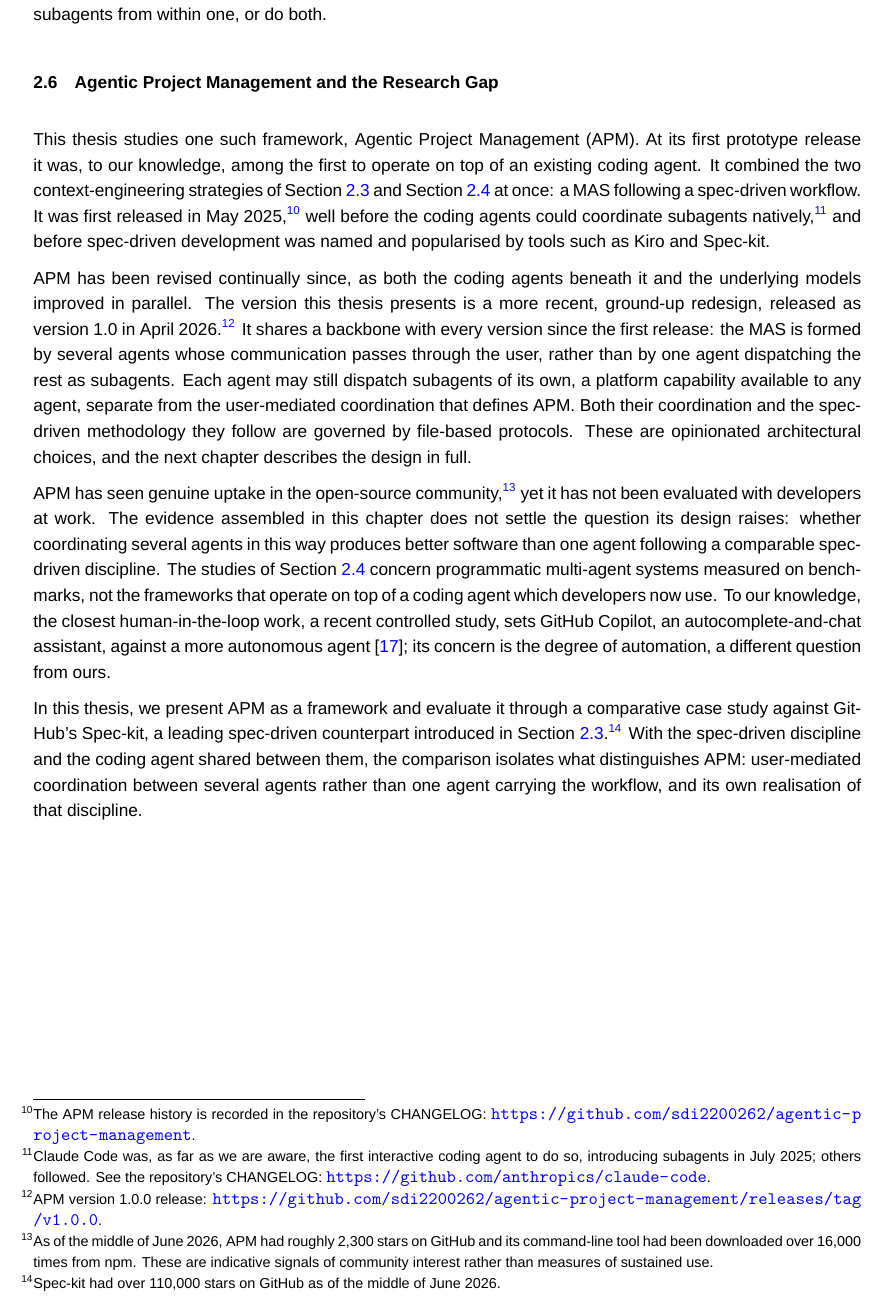
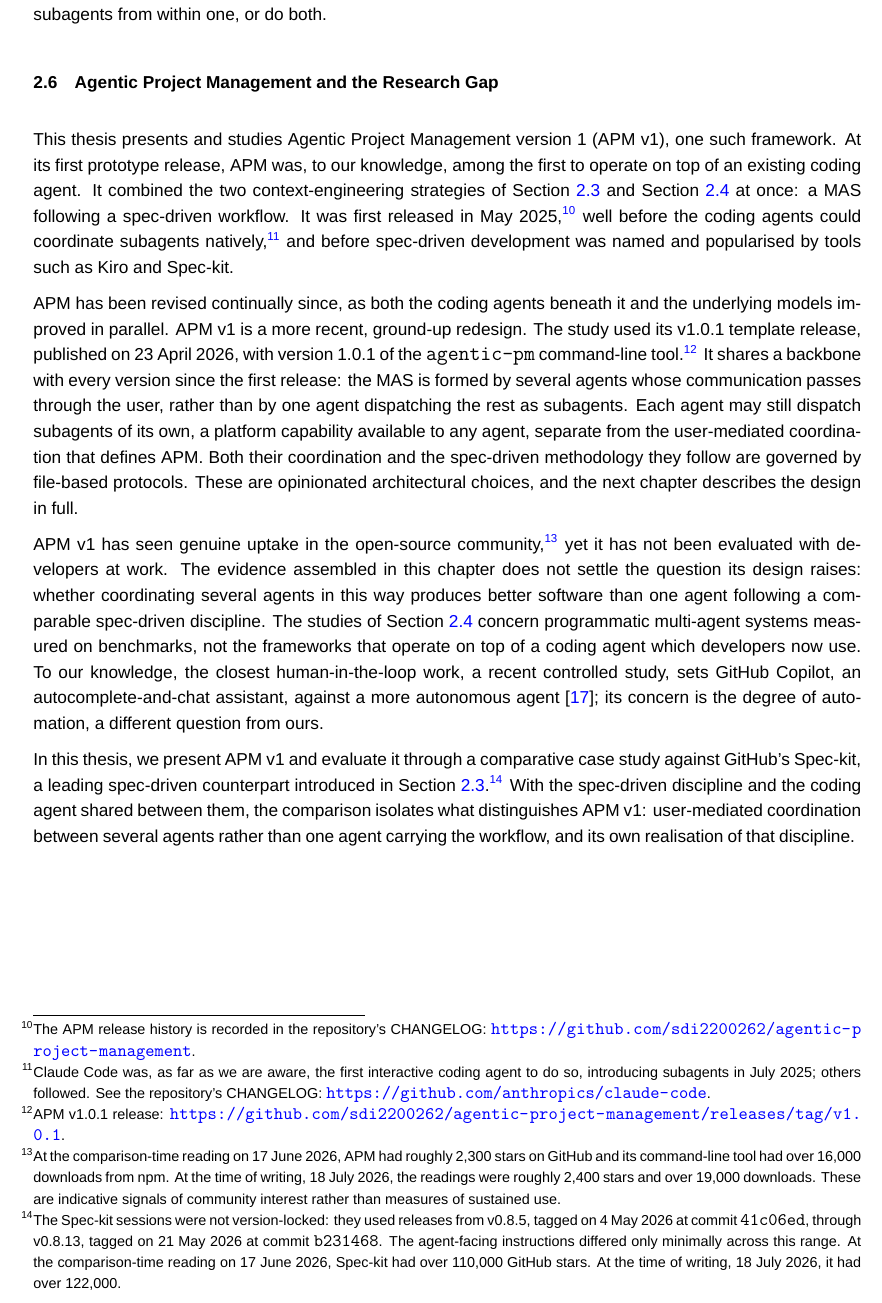
Before and after one commit to sdi2200262/bsc-apm-thesis, a LaTeX thesis (thesis.tex, which reads chapters/background/background.tex): part of page 18 of 66, cut so that both start at the same text. Compiled offline with XeLaTeX; a missing font is replaced by an installed copy or a similar font.

Commit message:
fix(thesis): pin compared framework versions

```diff
--- a/chapters/background/background.tex
+++ b/chapters/background/background.tex
@@ -61,10 +61,10 @@ Once the coding agents gained the ability to spawn subagents of their own, the d
 \section{Agentic Project Management and the Research Gap}
 \label{sec:background-agentic-project-management-and-the-research-gap}
 
-This thesis studies one such framework, Agentic Project Management (APM). At its first prototype release it was, to our knowledge, among the first to operate on top of an existing coding agent. It combined the two context-engineering strategies of Section~\ref{sec:background-spec-driven-development} and Section~\ref{sec:background-multi-agent-systems} at once: a MAS following a spec-driven workflow. It was first released in May 2025,\footnote{The APM release history is recorded in the repository's CHANGELOG: \url{https://github.com/sdi2200262/agentic-project-management}.} well before the coding agents could coordinate subagents natively,\footnote{Claude Code was, as far as we are aware, the first interactive coding agent to do so, introducing subagents in July 2025; others followed. See the repository's CHANGELOG: \url{https://github.com/anthropics/claude-code}.} and before spec-driven development was named and popularised by tools such as Kiro and Spec-kit.
+This thesis presents and studies Agentic Project Management version 1 (APM v1), one such framework. At its first prototype release, APM was, to our knowledge, among the first to operate on top of an existing coding agent. It combined the two context-engineering strategies of Section~\ref{sec:background-spec-driven-development} and Section~\ref{sec:background-multi-agent-systems} at once: a MAS following a spec-driven workflow. It was first released in May 2025,\footnote{The APM release history is recorded in the repository's CHANGELOG: \url{https://github.com/sdi2200262/agentic-project-management}.} well before the coding agents could coordinate subagents natively,\footnote{Claude Code was, as far as we are aware, the first interactive coding agent to do so, introducing subagents in July 2025; others followed. See the repository's CHANGELOG: \url{https://github.com/anthropics/claude-code}.} and before spec-driven development was named and popularised by tools such as Kiro and Spec-kit.
 
-APM has been revised continually since, as both the coding agents beneath it and the underlying models improved in parallel. The version this thesis presents is a more recent, ground-up redesign, released as version 1.0 in April 2026.\footnote{APM version 1.0.0 release: \url{https://github.com/sdi2200262/agentic-project-management/releases/tag/v1.0.0}.} It shares a backbone with every version since the first release: the MAS is formed by several agents whose communication passes through the user, rather than by one agent dispatching the rest as subagents. Each agent may still dispatch subagents of its own, a platform capability available to any agent, separate from the user-mediated coordination that defines APM. Both their coordination and the spec-driven methodology they follow are governed by file-based protocols. These are opinionated architectural choices, and the next chapter describes the design in full.
+APM has been revised continually since, as both the coding agents beneath it and the underlying models improved in parallel. APM v1 is a more recent, ground-up redesign. The study used its v1.0.1 template release, published on 23 April 2026, with version 1.0.1 of the \texttt{agentic-pm} command-line tool.\footnote{APM v1.0.1 release: \url{https://github.com/sdi2200262/agentic-project-management/releases/tag/v1.0.1}.} It shares a backbone with every version since the first release: the MAS is formed by several agents whose communication passes through the user, rather than by one agent dispatching the rest as subagents. Each agent may still dispatch subagents of its own, a platform capability available to any agent, separate from the user-mediated coordination that defines APM. Both their coordination and the spec-driven methodology they follow are governed by file-based protocols. These are opinionated architectural choices, and the next chapter describes the design in full.
 
-APM has seen genuine uptake in the open-source community,\footnote{As of the middle of June 2026, APM had roughly 2,300 stars on GitHub and its command-line tool had been downloaded over 16,000 times from npm. These are indicative signals of community interest rather than measures of sustained use.} yet it has not been evaluated with developers at work. The evidence assembled in this chapter does not settle the question its design raises: whether coordinating several agents in this way produces better software than one agent following a comparable spec-driven discipline. The studies of Section~\ref{sec:background-multi-agent-systems} concern programmatic multi-agent systems measured on benchmarks, not the frameworks that operate on top of a coding agent which developers now use. To our knowledge, the closest human-in-the-loop work, a recent controlled study, sets GitHub Copilot, an autocomplete-and-chat assistant, against a more autonomous agent \cite{chen2025codewith}; its concern is the degree of automation, a different question from ours.
+APM v1 has seen genuine uptake in the open-source community,\footnote{At the comparison-time reading on 17 June 2026, APM had roughly 2,300 stars on GitHub and its command-line tool had over 16,000 downloads from npm. At the time of writing, 18 July 2026, the readings were roughly 2,400 stars and over 19,000 downloads. These are indicative signals of community interest rather than measures of sustained use.} yet it has not been evaluated with developers at work. The evidence assembled in this chapter does not settle the question its design raises: whether coordinating several agents in this way produces better software than one agent following a comparable spec-driven discipline. The studies of Section~\ref{sec:background-multi-agent-systems} concern programmatic multi-agent systems measured on benchmarks, not the frameworks that operate on top of a coding agent which developers now use. To our knowledge, the closest human-in-the-loop work, a recent controlled study, sets GitHub Copilot, an autocomplete-and-chat assistant, against a more autonomous agent \cite{chen2025codewith}; its concern is the degree of automation, a different question from ours.
 
-In this thesis, we present APM as a framework and evaluate it through a comparative case study against GitHub's Spec-kit, a leading spec-driven counterpart introduced in Section~\ref{sec:background-spec-driven-development}.\footnote{Spec-kit had over 110,000 stars on GitHub as of the middle of June 2026.} With the spec-driven discipline and the coding agent shared between them, the comparison isolates what distinguishes APM: user-mediated coordination between several agents rather than one agent carrying the workflow, and its own realisation of that discipline.
+In this thesis, we present APM v1 and evaluate it through a comparative case study against GitHub's Spec-kit, a leading spec-driven counterpart introduced in Section~\ref{sec:background-spec-driven-development}.\footnote{The Spec-kit sessions were not version-locked: they used releases from v0.8.5, tagged on 4 May 2026 at commit \texttt{41c06ed}, through v0.8.13, tagged on 21 May 2026 at commit \texttt{b231468}. The agent-facing instructions differed only minimally across this range. At the comparison-time reading on 17 June 2026, Spec-kit had over 110,000 GitHub stars. At the time of writing, 18 July 2026, it had over 122,000.} With the spec-driven discipline and the coding agent shared between them, the comparison isolates what distinguishes APM v1: user-mediated coordination between several agents rather than one agent carrying the workflow, and its own realisation of that discipline.
```
Also changed, not shown: chapters/evaluation/evaluation.tex (+4 -4 lines).
